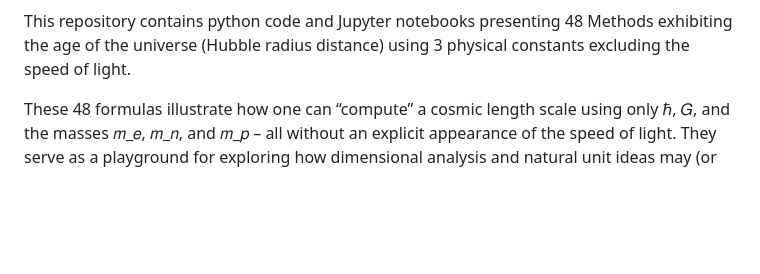
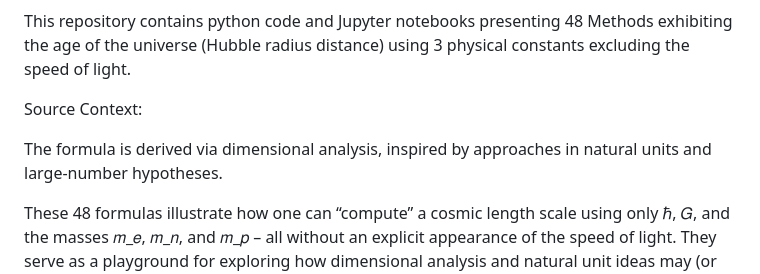
Before and after one commit to LaGuer/hubble-radius, a Markdown page: README.md, the part around the change. Drawn GitHub-style; blank space fills up the shorter version.

```diff
--- a/README.md
+++ b/README.md
@@ -12,6 +12,10 @@
 [![Binder](https://mybinder.org/badge.svg)](https://mybinder.org/v2/gh/LaGuer/hubble-radius/master?urlpath=lab%2Ftree%2Fhubble-radius-new.ipynb)
 
 This repository contains python code and Jupyter notebooks presenting 48 Methods exhibiting the age of the universe (Hubble radius distance) using 3 physical constants excluding the speed of light.
+
+Source Context:
+
+The formula is derived via dimensional analysis, inspired by approaches in natural units and large-number hypotheses.
 
 These 48 formulas illustrate how one can “compute” a cosmic length scale using only ℏ, 𝐺, and the masses 𝑚_𝑒, 𝑚_𝑛, and 𝑚_𝑝
  – all without an explicit appearance of the speed of light. They serve as a playground for exploring how dimensional analysis and natural unit ideas may (or may not) reflect deep physics.
```
